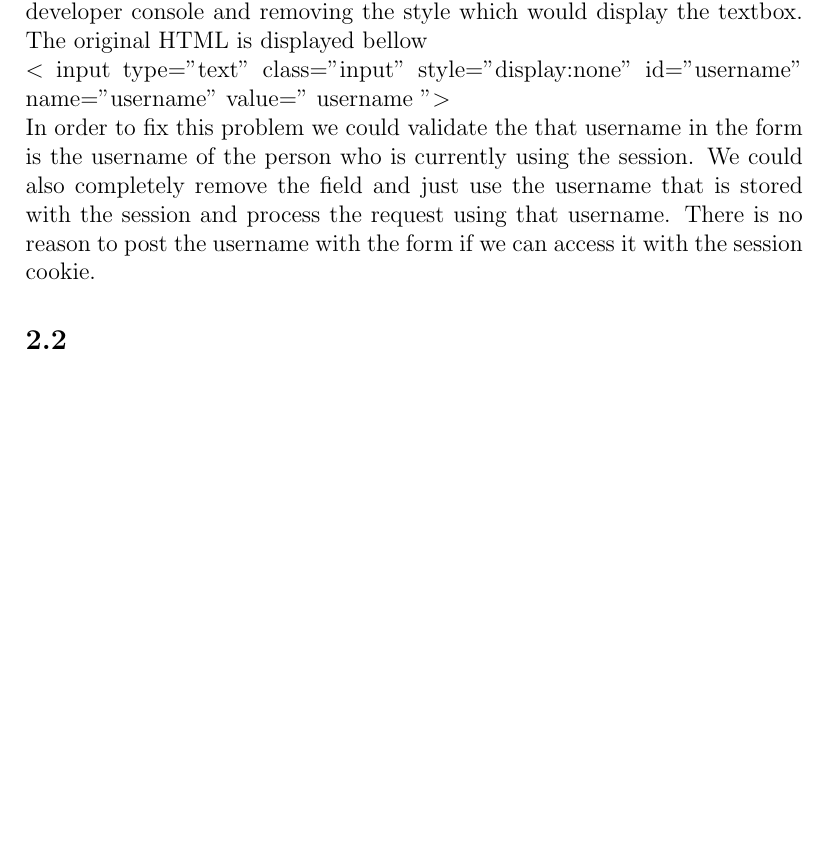
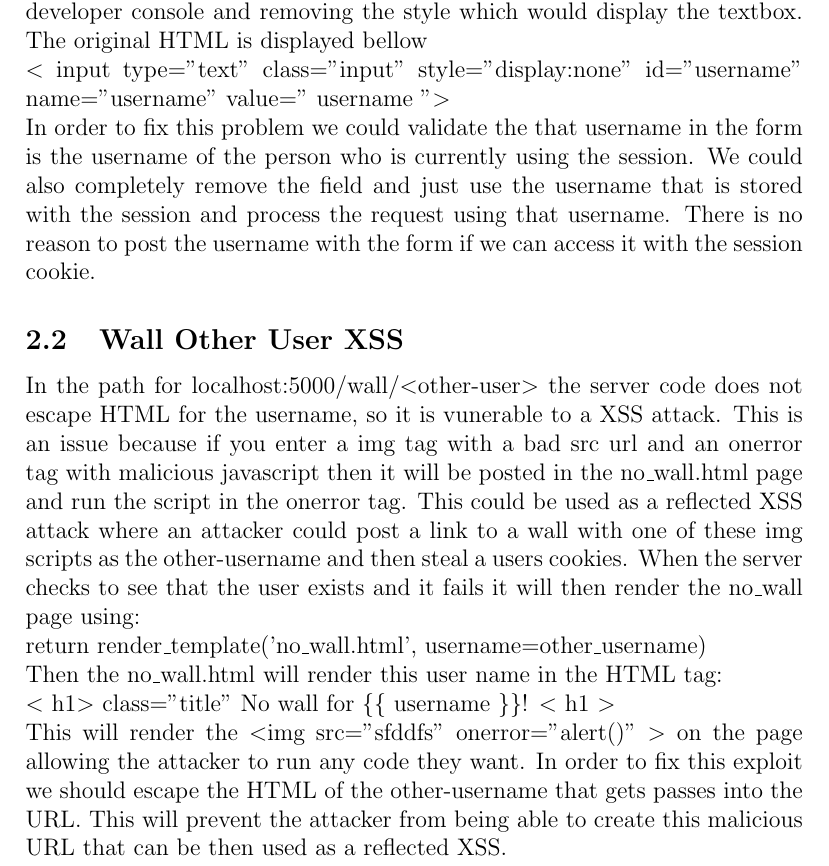
Before and after one commit to tbates1996/writeup_repo, a LaTeX document (writeup.tex): part of page 2 of 2 before the commit and part of page 2 of 3 after it, cut so that both start at the same text, the shorter picture padded with empty space. Compiled offline with pdfLaTeX.

Commit message:
First draft of vunerability write up done

```diff
--- a/writeup.tex
+++ b/writeup.tex
@@ -21,7 +21,12 @@ use document.cookie as parameter
 When we navigate to the profile page we are given a form to update the users avatar and age. However, there is also an input that is hidden on the page. The way this is done in the application is using CSS to make the input hidden, but this doesnt stop attackers from modifying the input on their developer console and removing the style which would display the textbox. The original HTML is displayed bellow \\
 $<$ input type="text" class="input" style="display:none" id="username" name="username" value="{{ username }}"$>$ \\
 In order to fix this problem we could validate the that username in the form is the username of the person who is currently using the session. We could also completely remove the field and just use the username that is stored with the session and process the request using that username. There is no reason to post the username with the form if we can access it with the session cookie.
-\subsection{}
+\subsection{Wall Other User XSS}
+In the path for localhost:5000/wall/$<$other-user$>$ the server code does not escape HTML for the username, so it is vunerable to a XSS attack. This is an issue because if you enter a img tag with a bad src url and an onerror tag with malicious javascript then it will be posted in the no\_wall.html page and run the script in the onerror tag. This could be used as a reflected XSS attack where an attacker could post a link to a wall with one of these img scripts as the other-username and then steal a users cookies. When the server checks to see that the user exists and it fails it will then render the no\_wall page using: \\
+	return render\_template('no\_wall.html', username=other\_username) \\
+Then the no\_wall.html will render this user name in the HTML tag:\\
+$<$ h1$>$ class="title"  No wall for \{\{ username \}\}! $<$ \/h1 $>$\\
+This will render the $<$img src="sfddfs" onerror="alert()" $>$ on the page allowing the attacker to run any code they want. In order to fix this exploit we should escape the HTML of the other-username that gets passes into the URL. This will prevent the attacker from being able to create this malicious URL that can be then used as a reflected XSS.
 \section{Other Issues}
 
 \section{Mandatory Feedback}
```
